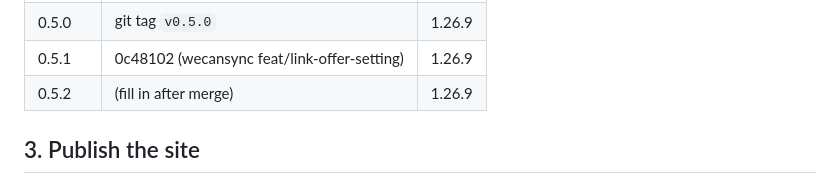
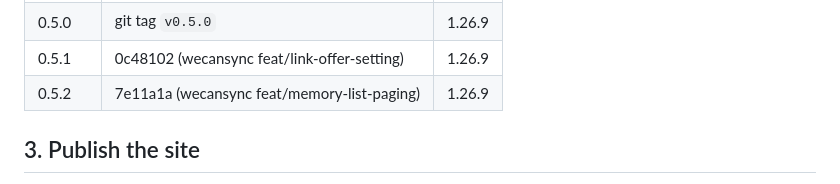
Before and after one commit to ebrahim5801/agent-brain-cli, a Markdown page: docs/releasing.md, the part around the change. GitHub-like rendering.

Commit message:
docs(releasing): record the 0.5.2 build commit
Co-Authored-By: Claude Code <noreply@anthropic.com>

```diff
--- a/docs/releasing.md
+++ b/docs/releasing.md
@@ -52,7 +52,7 @@ rebuilt byte for byte from the commit it was built from:
 | 0.4.0 | `cac025b` | 1.26.9 |
 | 0.5.0 | git tag `v0.5.0` | 1.26.9 |
 | 0.5.1 | 0c48102 (wecansync feat/link-offer-setting) | 1.26.9 |
-| 0.5.2 | (fill in after merge) | 1.26.9 |
+| 0.5.2 | 7e11a1a (wecansync feat/memory-list-paging) | 1.26.9 |
 
 ## 3. Publish the site
 
```
